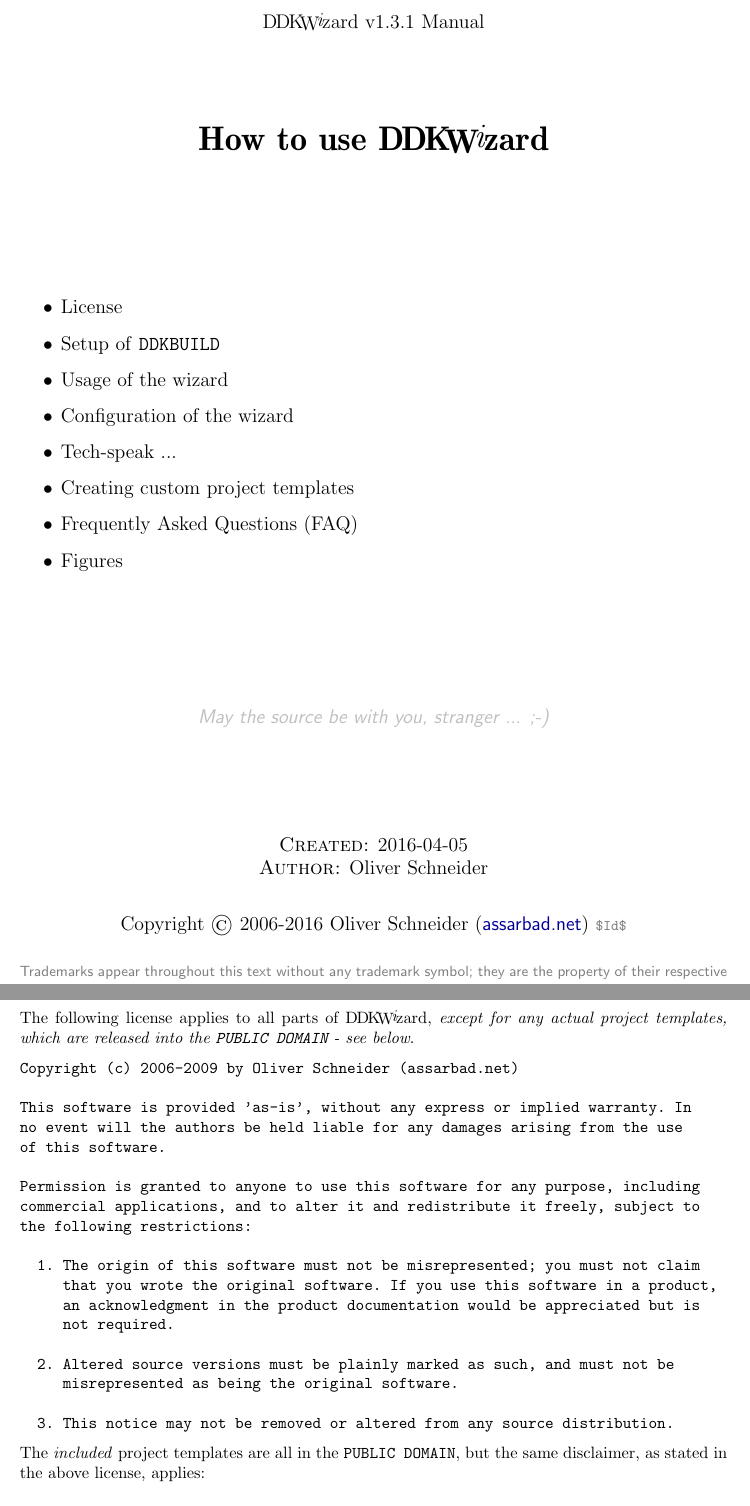
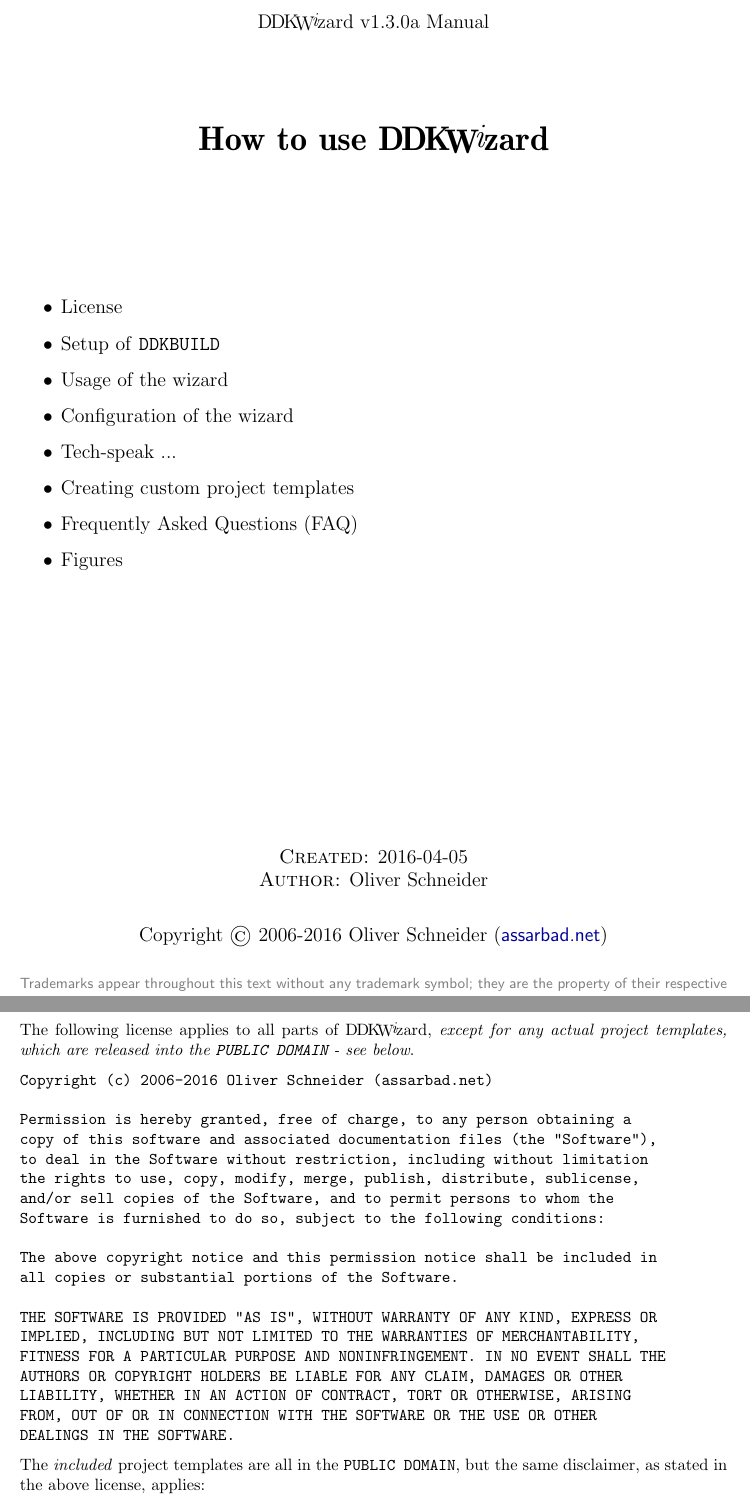
Before and after one commit to assarbad/ddkwizard, a LaTeX document (doc/DDKWizard_Help.tex): two parts of pages 1 and 4 of 29, joined at a grey line, cut so that both start at the same text. Compiled offline with pdfLaTeX.

Commit message:
DDKWizard traces back to 2016 Updated the manual in its source form and the PDF

```diff
--- a/doc/DDKWizard_Help.tex
+++ b/doc/DDKWizard_Help.tex
@@ -23,7 +21,7 @@
     bookmarksnumbered=false,
     pdfstartview=FitH,
     pdftitle={DDKWizard Manual},
-    pdfkeywords={DDKBUILD, DDKWizard, Oliver Schneider, Assarbad, DDK, Visual Studio, Project Templates, Wizard, DDK project, DDK project wizard, DDK wizard, WDK, Driver Development Kit, Windows Driver Kit},
+    pdfkeywords={DDKBUILD, ddkbuild.cmd, DDKWizard, Oliver Schneider, DDK, Visual Studio, Project Templates, Wizard, DDK project, DDK project wizard, DDK wizard, WDK, Driver Development Kit, Windows Driver Kit},
     pdfsubject={Manual for DDKBUILD and DDKWizard with its project templates},
     pdfcreator={LaTeX},
     pdfauthor={Oliver Schneider (assarbad.net)}
@@ -55,7 +53,7 @@
 \newcommand{\optiondeco}[1]{#1\vspace{0.1cm}}
 \newcommand{\inioption}[1]{\\\textcolor[rgb]{0.00,0.00,0.40}{\textsl{Value name:} \texttt{#1}}}
 \def\ddkwiz{D\kern-.09em D\kern-.09em K\kern-.20em \raise-.20ex\hbox{W}\kern-.15em\raise.20ex\hbox{\it{i}}\kern-.02em{zard}}
-\newcommand{\ddkwizver}[0]{\ddkwiz{} v1.3.1}
+\newcommand{\ddkwizver}[0]{\ddkwiz{} v1.3.0a}
 \newcommand{\prefast}[0]{\textsf{PRE\textsl{f}ast}}
 \newcommand{\solcfg}[2]{\texttt{#1 free} and \texttt{#1 checked}:\\#2}
 \newcommand{\solcfgsixfour}[2]{\texttt{#1 free} and \texttt{#1 checked} \textcolor[gray]{0.40}{\textsf{\small(only if 64bit support was activated)}}:\\#2}
@@ -73,8 +71,8 @@
 \renewcommand{\chaptermark}[1]{\markboth{#1}{}}
 \renewcommand{\sectionmark}[1]{}
 \renewcommand{\subsectionmark}[1]{}
-\newcommand{\myleftfooter}[0]{\footnotesize{\textsf{\href{http://ddkwizard.assarbad.net}{\textcolor[gray]{0.5}{\copyright~2006-\arabic{copyrightyear} Oliver Schneider}}}}}
-\newcommand{\myrightfooter}[0]{\footnotesize{\textsf{\textcolor[gray]{0.5}{$ $Revision$ $}}}}
+\newcommand{\myleftfooter}[0]{\footnotesize{\textsf{\href{https://bitbucket.org/assarbad/ddkwizard}{\textcolor[gray]{0.5}{\copyright~2006-\arabic{copyrightyear} Oliver Schneider}}}}}
+\newcommand{\myrightfooter}[0]{}
 \newcommand{\myleftheader}[0]{\textsf{\textcolor[gray]{0.5}{\ddkwizver{} Manual}}}
 \newcommand{\myrightheader}[0]{\textsf{\textcolor[gray]{0.5}{\leftmark}}}
 \lfoot[\fancyplain{\myleftfooter}{\myleftfooter}]{\fancyplain{\myleftfooter}{\myleftfooter}}
@@ -105,14 +103,11 @@
 \item{\large{Frequently Asked Questions (FAQ)}}
 \item{\large{Figures}}
 \end{itemize}
-\vskip 2.5cm
-\textsf{{\emph{\textcolor[gray]{0.75}{May the source be with you, stranger ... ;-)}}}\\}
-\vskip 2.25cm
+\vskip 5.5cm
 \textsc{Created:} \isodate\today\\
 \textsc{Author:} \href{http://assarbad.net/en/contact}{Oliver Schneider}\\
 \vskip 0.7cm
-Copyright \copyright\hspace{0.1ex}~2006-\arabic{copyrightyear} Oliver Schneider (\textsf{\href{http://assarbad.net}{\linkclr{assarbad.net}}})
-{\small\color{gray}\verb+$Id$+}\\
+Copyright \copyright\hspace{0.1ex}~2006-\arabic{copyrightyear} Oliver Schneider (\textsf{\href{http://assarbad.net}{\linkclr{assarbad.net}}})\\
 
 \addvspace{0.5cm}
 {\small\color{gray}\textsf{Trademarks appear throughout this text
@@ -235,29 +230,28 @@ questions \textsf{;-)}} - \textbf{you have to!}
 \chapter*{License\markboth{License}{}}\thispagestyle{fancy}
 \addcontentsline{toc}{chapter}{\numberline{}License}
 
-The following license applies to all parts of \ddkwiz{}, \emph{except for any actual
-project templates, which are released into the \texttt{PUBLIC DOMAIN} - see below}.
+The following license applies to all parts of \ddkwiz{}, \emph{except for any actual project templates, which are released into the \texttt{PUBLIC DOMAIN} - see below}.
 
 \begin{verbatim}
-Copyright (c) 2006-2009 by Oliver Schneider (assarbad.net)
+Copyright (c) 2006-2016 Oliver Schneider (assarbad.net)
 
-This software is provided 'as-is', without any express or implied warranty. In
-no event will the authors be held liable for any damages arising from the use
-of this software.
+Permission is hereby granted, free of charge, to any person obtaining a
+copy of this software and associated documentation files (the "Software"),
+to deal in the Software without restriction, including without limitation
+the rights to use, copy, modify, merge, publish, distribute, sublicense,
+and/or sell copies of the Software, and to permit persons to whom the
+Software is furnished to do so, subject to the following conditions:
 
-Permission is granted to anyone to use this software for any purpose, including
-commercial applications, and to alter it and redistribute it freely, subject to
-the following restrictions:
+The above copyright notice and this permission notice shall be included in
+all copies or substantial portions of the Software.
 
-  1. The origin of this software must not be misrepresented; you must not claim
-     that you wrote the original software. If you use this software in a product,
-     an acknowledgment in the product documentation would be appreciated but is
-     not required.
-
-  2. Altered source versions must be plainly marked as such, and must not be
-     misrepresented as being the original software.
-
-  3. This notice may not be removed or altered from any source distribution.
+THE SOFTWARE IS PROVIDED "AS IS", WITHOUT WARRANTY OF ANY KIND, EXPRESS OR
+IMPLIED, INCLUDING BUT NOT LIMITED TO THE WARRANTIES OF MERCHANTABILITY,
+FITNESS FOR A PARTICULAR PURPOSE AND NONINFRINGEMENT. IN NO EVENT SHALL THE
+AUTHORS OR COPYRIGHT HOLDERS BE LIABLE FOR ANY CLAIM, DAMAGES OR OTHER
+LIABILITY, WHETHER IN AN ACTION OF CONTRACT, TORT OR OTHERWISE, ARISING
+FROM, OUT OF OR IN CONNECTION WITH THE SOFTWARE OR THE USE OR OTHER
+DEALINGS IN THE SOFTWARE.
 \end{verbatim}
 
 The \emph{included} project templates are all in the \texttt{PUBLIC DOMAIN}, but the same
```
Also changed, not shown: LICENSE.txt, doc/DDKWizard_Help.pdf, doc/DDKWizard_Help.tex (11 more changed lines).
